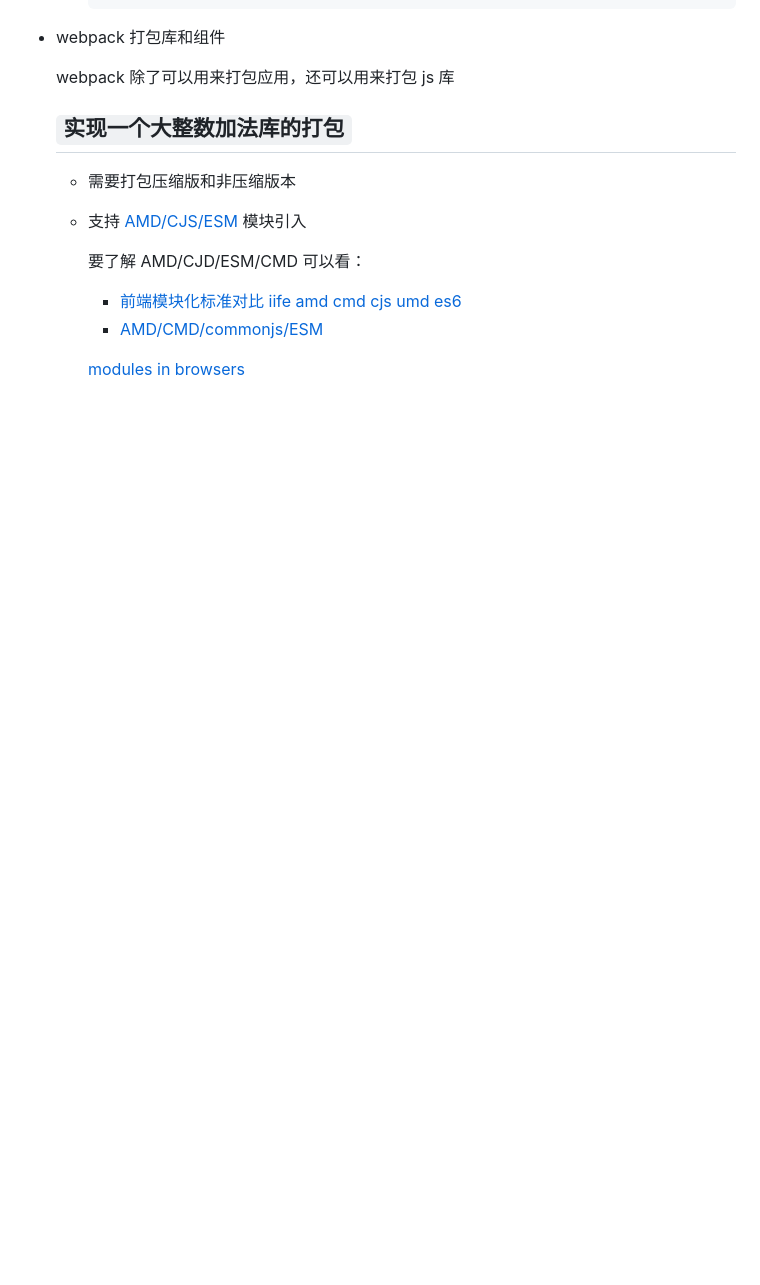
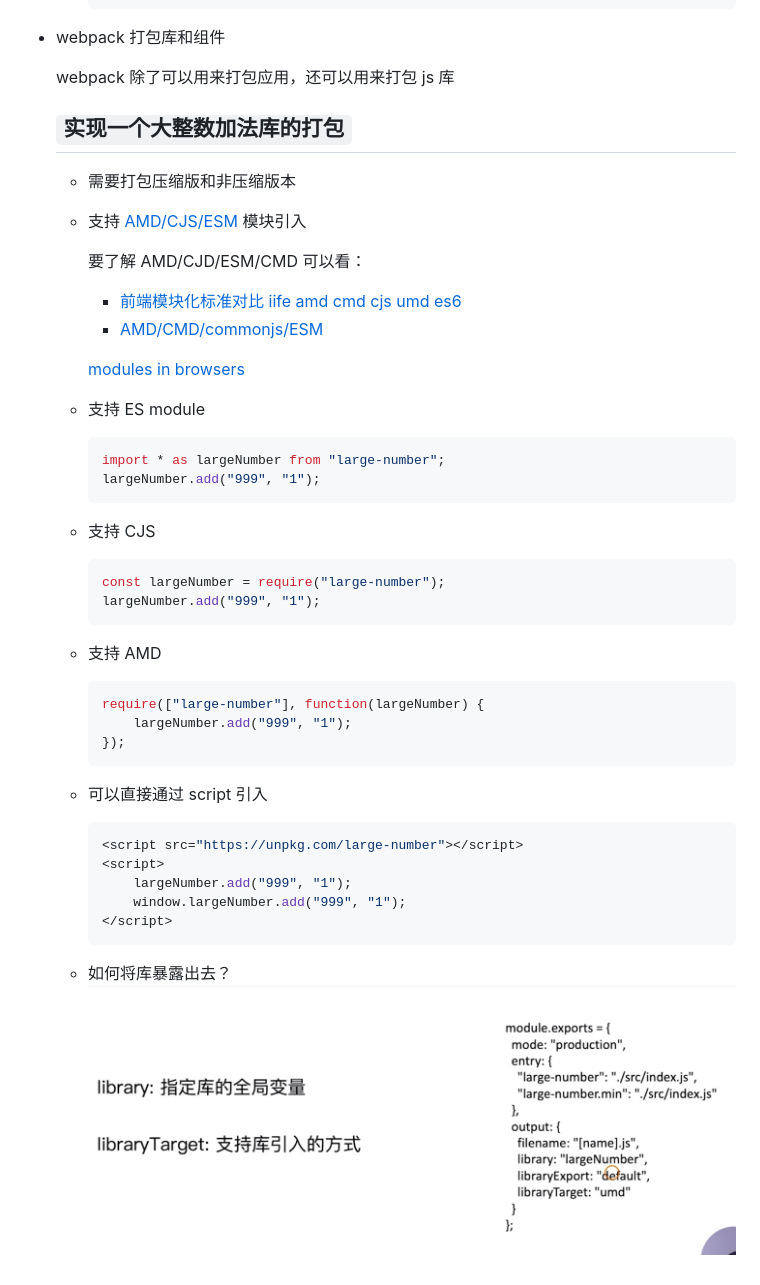
Before and after one commit to fangcao7618/webpackDemo, a Markdown page: readme.md, the part around the change. GitHub-like rendering; pictures changed too: document/1567069185911.jpg (added); blank space fills up the shorter version.

Commit message:
重新更换

````diff
--- a/readme.md
+++ b/readme.md
@@ -560,3 +560,38 @@
         -   [AMD/CMD/commonjs/ESM](https://blog.csdn.net/qq_37109325/article/details/79392481)
 
         [modules in browsers](https://jakearchibald.com/2017/es-modules-in-browsers/)
+
+    -   支持 ES module
+
+        ```javascript
+        import * as largeNumber from "large-number";
+        largeNumber.add("999", "1");
+        ```
+
+    -   支持 CJS
+
+        ```javascript
+        const largeNumber = require("large-number");
+        largeNumber.add("999", "1");
+        ```
+
+    -   支持 AMD
+
+        ```javascript
+        require(["large-number"], function(largeNumber) {
+            largeNumber.add("999", "1");
+        });
+        ```
+
+    -   可以直接通过 script 引入
+
+        ```javascript
+        <script src="https://unpkg.com/large-number"></script>
+        <script>
+            largeNumber.add("999", "1");
+            window.largeNumber.add("999", "1");
+        </script>
+        ```
+
+    -   如何将库暴露出去？
+        ![](./document/1567069185911.jpg)
````
